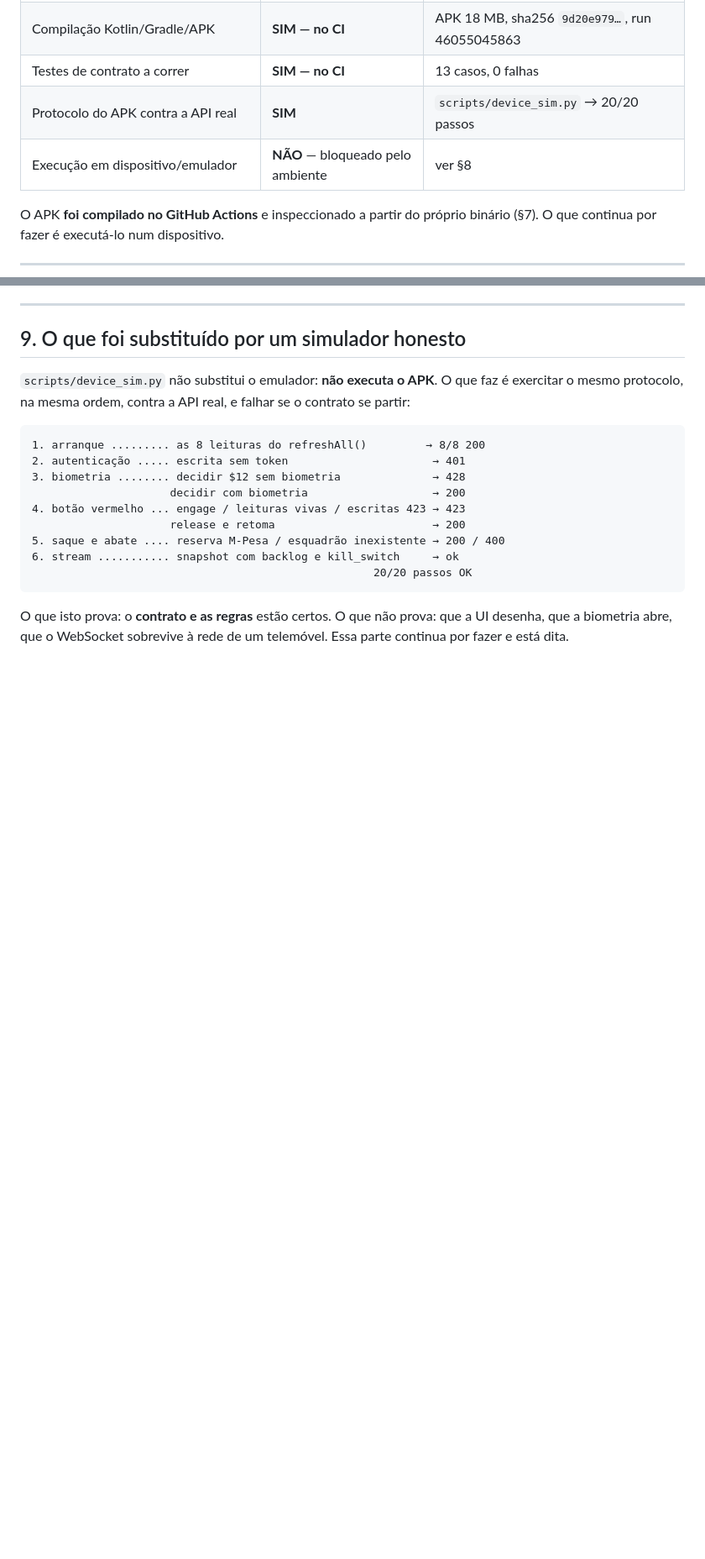
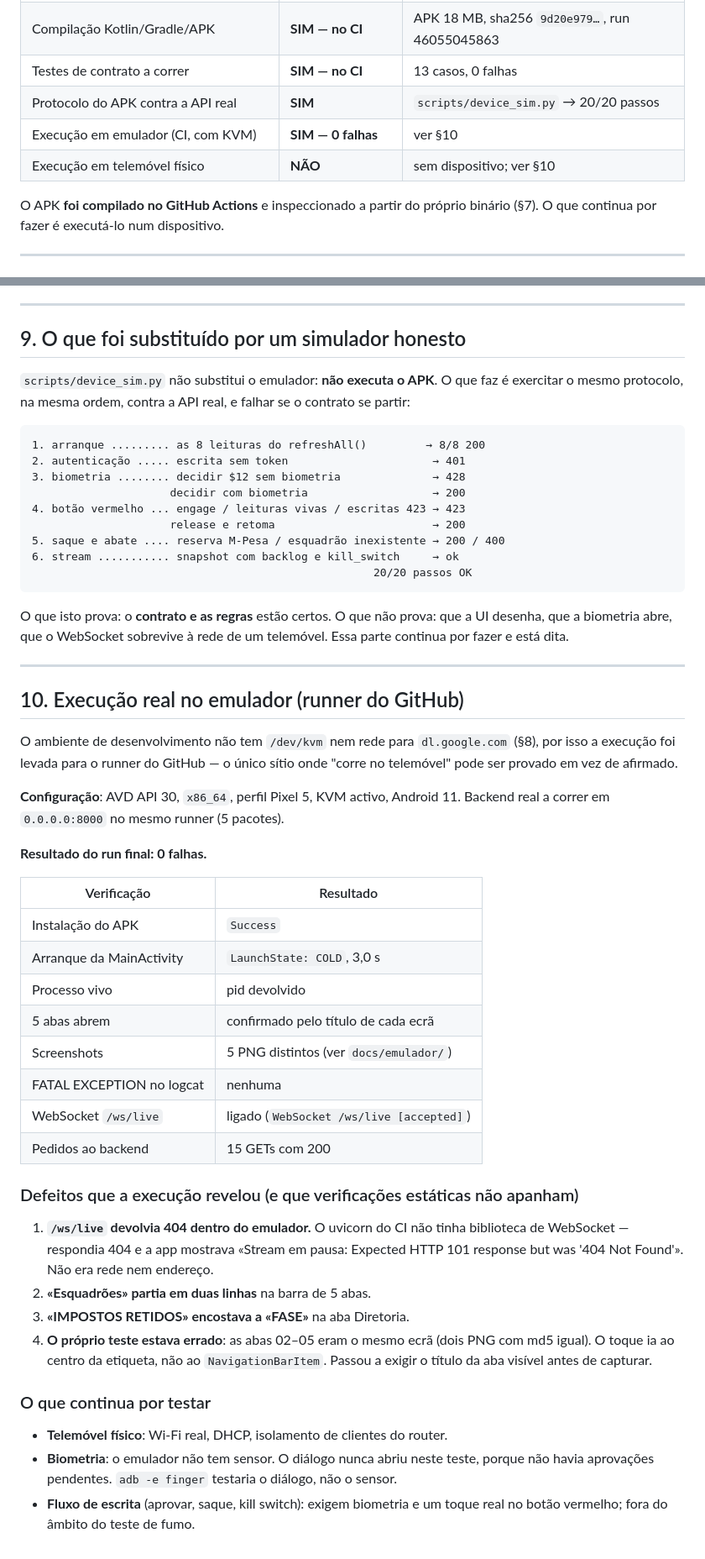
Before and after one commit to monteirokelvin45-del/Holding-Aut-noma-auto-evolutiva, a Markdown page: docs/apk_test_report.md, 2 parts joined by grey strips. Shown at 84% size. GitHub-like rendering; blank space fills up the shorter version.

Commit message:
test: execução no emulador com 0 falhas e screenshots reais
Run 46112429730: AVD Android 11 x86_64, backend real no mesmo runner.

  instalação        Success
  arranque          COLD, 3,0 s, pid vivo
  5 abas            abrem, confirmado pelo título de cada ecrã
  screenshots       5 PNG distintos
  FATAL EXCEPTION   nenhuma
  /ws/live          accepted (WebSocket ligado)
  backend           15 GETs 200

Defeitos corrigidos por causa desta execução: 404 no /ws/live por falta da
biblioteca websockets no CI, "Esquadrões" a partir em duas linhas, "IMPOSTOS
RETIDOS" a encostar a "FASE", e o meu próprio teste a capturar o mesmo ecrã
quatro vezes (toque no centro da etiqueta em vez do NavigationBarItem).

As imagens ficam em docs/emulador/ com um README que diz o que provam e o que
não provam: sem biometria (o emulador não tem sensor) e sem telemóvel físico.

Co-authored-by: arena-agent <297053741+arena-agent@users.noreply.github.com>

```diff
--- a/docs/apk_test_report.md
+++ b/docs/apk_test_report.md
@@ -18,7 +18,8 @@ que **não** foi possível executar neste ambiente. Última actualização:
 | Compilação Kotlin/Gradle/APK | **SIM — no CI** | APK 18 MB, sha256 `9d20e979…`, run 46055045863 |
 | Testes de contrato a correr | **SIM — no CI** | 13 casos, 0 falhas |
 | Protocolo do APK contra a API real | **SIM** | `scripts/device_sim.py` → 20/20 passos |
-| Execução em dispositivo/emulador | **NÃO** — bloqueado pelo ambiente | ver §8 |
+| Execução em emulador (CI, com KVM) | **SIM — 0 falhas** | ver §10 |
+| Execução em telemóvel físico | **NÃO** | sem dispositivo; ver §10 |
 
 O APK **foi compilado no GitHub Actions** e inspeccionado a partir do próprio
 binário (§7). O que continua por fazer é executá-lo num dispositivo.
@@ -324,3 +325,50 @@ se o contrato se partir:
 O que isto prova: o **contrato e as regras** estão certos. O que não prova: que
 a UI desenha, que a biometria abre, que o WebSocket sobrevive à rede de um
 telemóvel. Essa parte continua por fazer e está dita.
+
+
+---
+
+## 10. Execução real no emulador (runner do GitHub)
+
+O ambiente de desenvolvimento não tem `/dev/kvm` nem rede para `dl.google.com`
+(§8), por isso a execução foi levada para o runner do GitHub — o único sítio
+onde "corre no telemóvel" pode ser provado em vez de afirmado.
+
+**Configuração**: AVD API 30, `x86_64`, perfil Pixel 5, KVM activo, Android 11.
+Backend real a correr em `0.0.0.0:8000` no mesmo runner (5 pacotes).
+
+**Resultado do run final: 0 falhas.**
+
+| Verificação | Resultado |
+|---|---|
+| Instalação do APK | `Success` |
+| Arranque da MainActivity | `LaunchState: COLD`, 3,0 s |
+| Processo vivo | pid devolvido |
+| 5 abas abrem | confirmado pelo título de cada ecrã |
+| Screenshots | 5 PNG distintos (ver `docs/emulador/`) |
+| FATAL EXCEPTION no logcat | nenhuma |
+| WebSocket `/ws/live` | ligado (`WebSocket /ws/live [accepted]`) |
+| Pedidos ao backend | 15 GETs com 200 |
+
+### Defeitos que a execução revelou (e que verificações estáticas não apanham)
+
+1. **`/ws/live` devolvia 404 dentro do emulador.** O uvicorn do CI não tinha
+   biblioteca de WebSocket — respondia 404 e a app mostrava «Stream em pausa:
+   Expected HTTP 101 response but was '404 Not Found'». Não era rede nem
+   endereço.
+2. **«Esquadrões» partia em duas linhas** na barra de 5 abas.
+3. **«IMPOSTOS RETIDOS» encostava a «FASE»** na aba Diretoria.
+4. **O próprio teste estava errado**: as abas 02–05 eram o mesmo ecrã (dois
+   PNG com md5 igual). O toque ia ao centro da etiqueta, não ao
+   `NavigationBarItem`. Passou a exigir o título da aba visível antes de
+   capturar.
+
+### O que continua por testar
+
+- **Telemóvel físico**: Wi-Fi real, DHCP, isolamento de clientes do router.
+- **Biometria**: o emulador não tem sensor. O diálogo nunca abriu neste teste,
+  porque não havia aprovações pendentes. `adb -e finger` testaria o diálogo,
+  não o sensor.
+- **Fluxo de escrita** (aprovar, saque, kill switch): exigem biometria e um
+  toque real no botão vermelho; fora do âmbito do teste de fumo.
```
Also changed, not shown: docs/emulador/README.md (added, +23 -0 lines), docs/emulador/01_ao_vivo_e_ligado.png (added), docs/emulador/emulador_02_aprovar.png, docs/emulador/emulador_03_tesouro.png, docs/emulador/emulador_04_diretoria.png, docs/emulador/emulador_05_esquadroes.png, docs/emulador/emulador_06_ao_vivo_de_volta.png.
